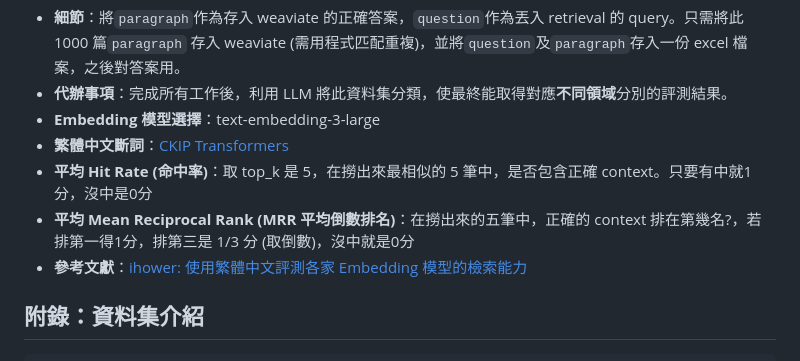
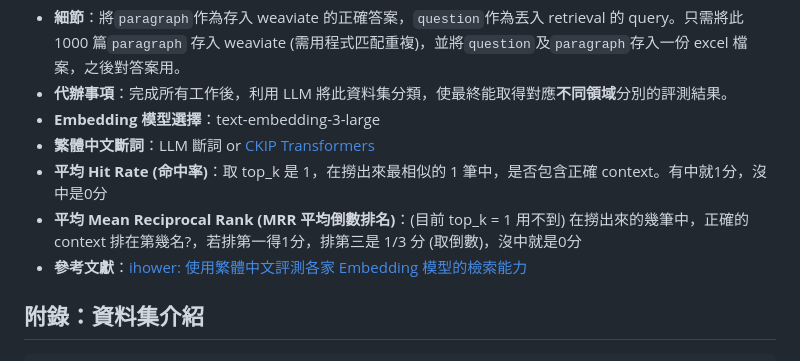
Before and after one commit to JustinHsu1019/RAG_Search_Weights, a Markdown page: docs/README.md, the part around the change. Drawn GitHub-style.

Commit message:
docs: Update top_k=1

```diff
--- a/docs/README.md
+++ b/docs/README.md
@@ -21,9 +21,9 @@ Dataset: [MediaTek-Research/TCEval-v2](https://huggingface.co/datasets/MediaTek-
    - **細節**：將`paragraph`作為存入 weaviate 的正確答案，`question`作為丟入 retrieval 的 query。只需將此 1000 篇`paragraph` 存入 weaviate (需用程式匹配重複)，並將`question`及`paragraph`存入一份 excel 檔案，之後對答案用。
    - **代辦事項**：完成所有工作後，利用 LLM 將此資料集分類，使最終能取得對應**不同領域**分別的評測結果。
    - **Embedding 模型選擇**：text-embedding-3-large
-   - **繁體中文斷詞**：[CKIP Transformers](https://github.com/ckiplab/ckip-transformers)
-   - **平均 Hit Rate (命中率)**：取 top_k 是 5，在撈出來最相似的 5 筆中，是否包含正確 context。只要有中就1分，沒中是0分
-   - **平均 Mean Reciprocal Rank (MRR 平均倒數排名)**：在撈出來的五筆中，正確的 context 排在第幾名?，若排第一得1分，排第三是 1/3 分 (取倒數)，沒中就是0分
+   - **繁體中文斷詞**：LLM 斷詞 or [CKIP Transformers](https://github.com/ckiplab/ckip-transformers)
+   - **平均 Hit Rate (命中率)**：取 top_k 是 1，在撈出來最相似的 1 筆中，是否包含正確 context。有中就1分，沒中是0分
+   - **平均 Mean Reciprocal Rank (MRR 平均倒數排名)**：(目前 top_k = 1 用不到) 在撈出來的幾筆中，正確的 context 排在第幾名?，若排第一得1分，排第三是 1/3 分 (取倒數)，沒中就是0分
    - **參考文獻**：[ihower: 使用繁體中文評測各家 Embedding 模型的檢索能力](https://ihower.tw/blog/archives/12167)
 
 ## 附錄：資料集介紹
```
